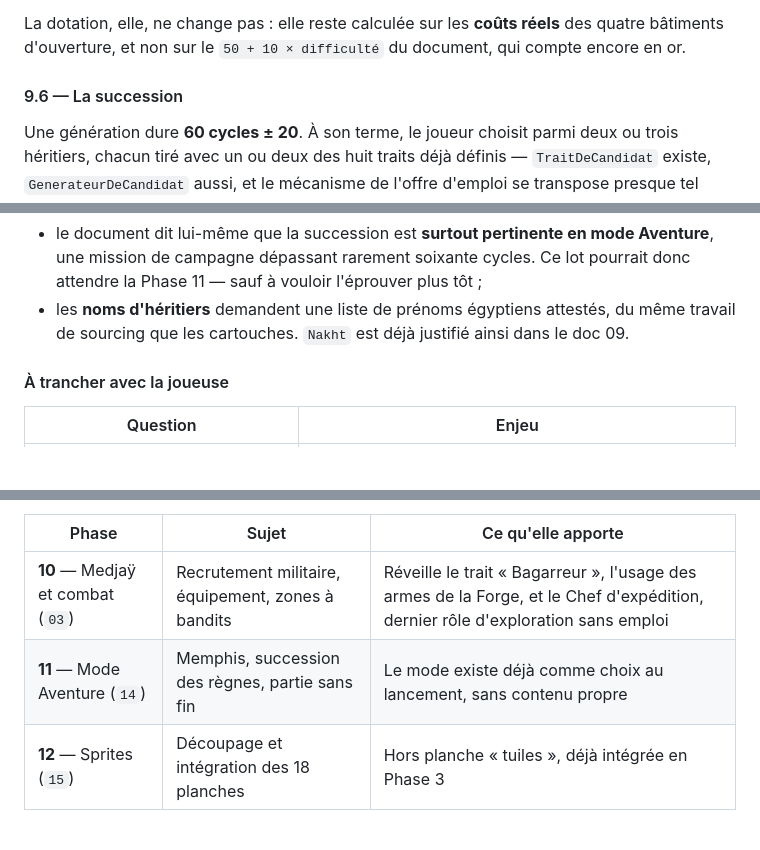
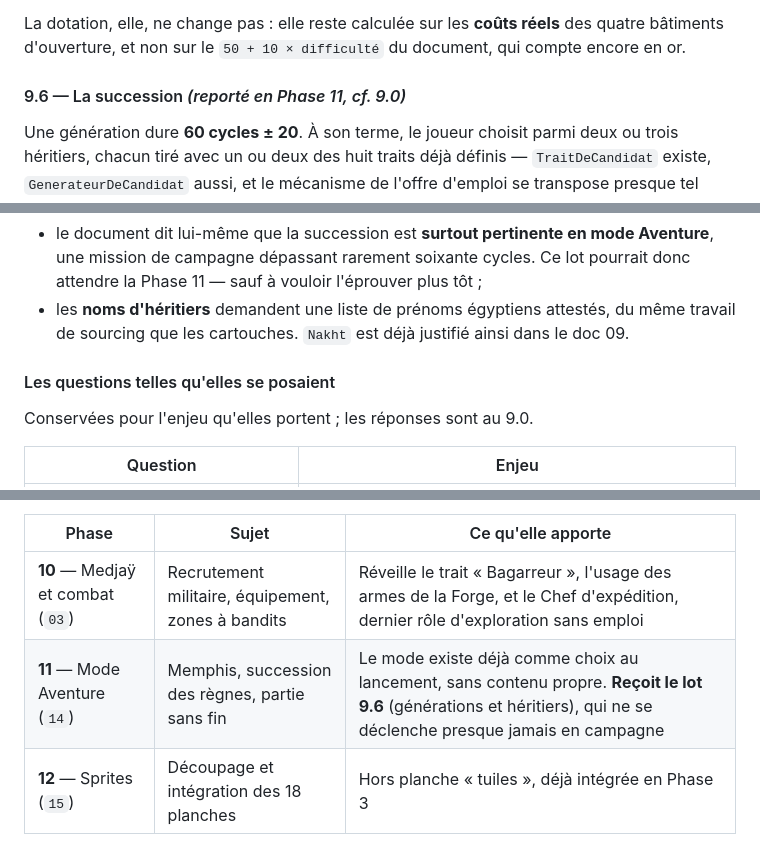
Before and after one commit to mmagny89/niout, a Markdown page: docs/plan-de-bataille.md, 3 parts joined by grey strips. Drawn GitHub-style; blank space fills up the shorter version.

```diff
--- a/docs/plan-de-bataille.md
+++ b/docs/plan-de-bataille.md
@@ -273,7 +303,7 @@ La dotation, elle, ne change pas : elle reste calculée sur les **coûts réels*
 des quatre bâtiments d'ouverture, et non sur le `50 + 10 × difficulté` du
 document, qui compte encore en or.
 
-#### 9.6 — La succession
+#### 9.6 — La succession  *(reporté en Phase 11, cf. 9.0)*
 
 Une génération dure **60 cycles ± 20**. À son terme, le joueur choisit parmi
 deux ou trois héritiers, chacun tiré avec un ou deux des huit traits déjà
@@ -293,7 +323,9 @@ Deux réserves :
   du même travail de sourcing que les cartouches. `Nakht` est déjà justifié
   ainsi dans le doc 09.
 
-#### À trancher avec la joueuse
+#### Les questions telles qu'elles se posaient
+
+Conservées pour l'enjeu qu'elles portent ; les réponses sont au 9.0.
 
 | Question | Enjeu |
 |---|---|
@@ -356,7 +388,7 @@ chacune un document déjà spécifié ; leur cadrage se fera à leur tour.
 | Phase | Sujet | Ce qu'elle apporte |
 |---|---|---|
 | **10** — Medjaÿ et combat (`03`) | Recrutement militaire, équipement, zones à bandits | Réveille le trait « Bagarreur », l'usage des armes de la Forge, et le Chef d'expédition, dernier rôle d'exploration sans emploi |
-| **11** — Mode Aventure (`14`) | Memphis, succession des règnes, partie sans fin | Le mode existe déjà comme choix au lancement, sans contenu propre |
+| **11** — Mode Aventure (`14`) | Memphis, succession des règnes, partie sans fin | Le mode existe déjà comme choix au lancement, sans contenu propre. **Reçoit le lot 9.6** (générations et héritiers), qui ne se déclenche presque jamais en campagne |
 | **12** — Sprites (`15`) | Découpage et intégration des 18 planches | Hors planche « tuiles », déjà intégrée en Phase 3 |
 
 ---
```
Also changed, not shown: other parts of docs/plan-de-bataille.md (+31 -1 lines).
